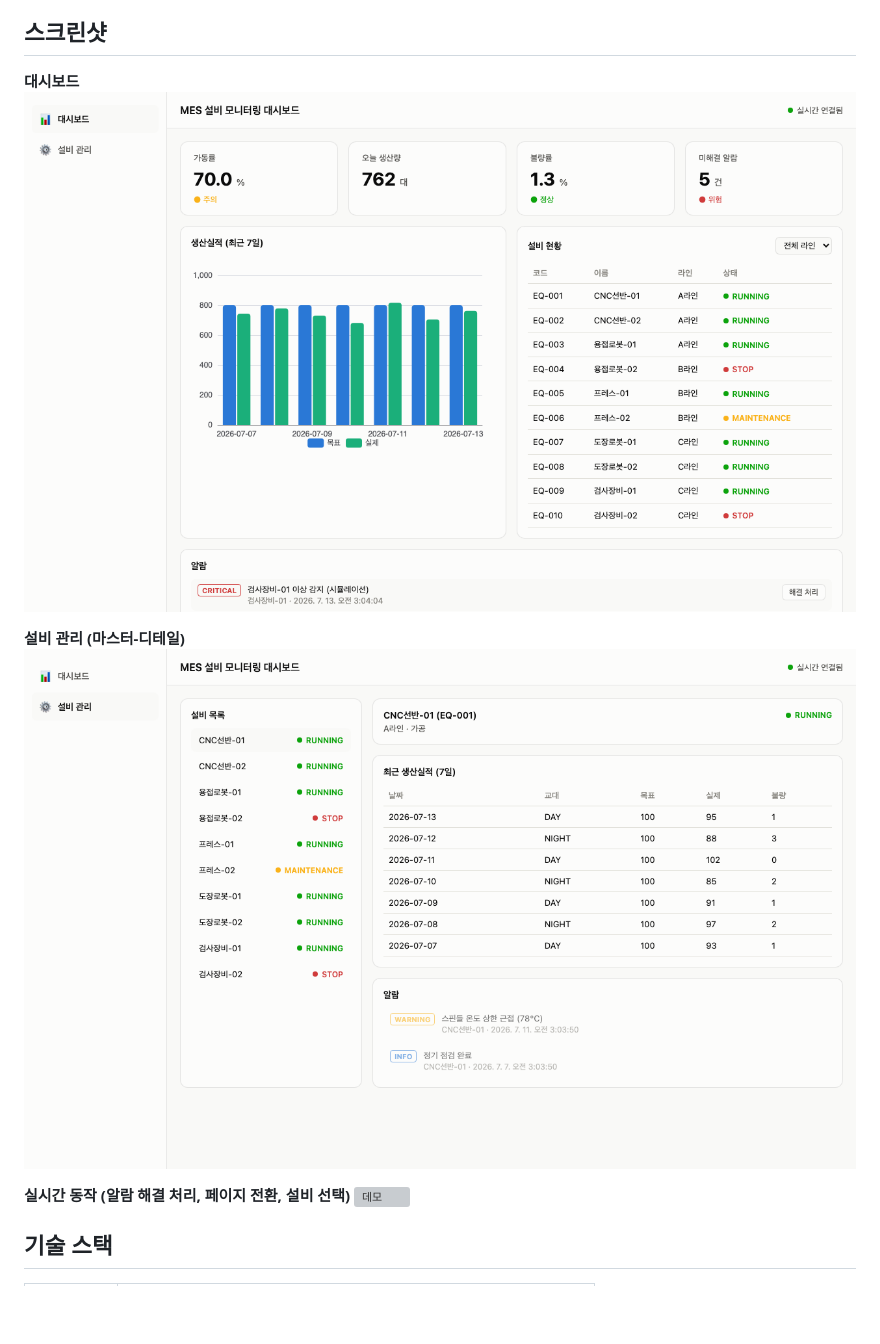
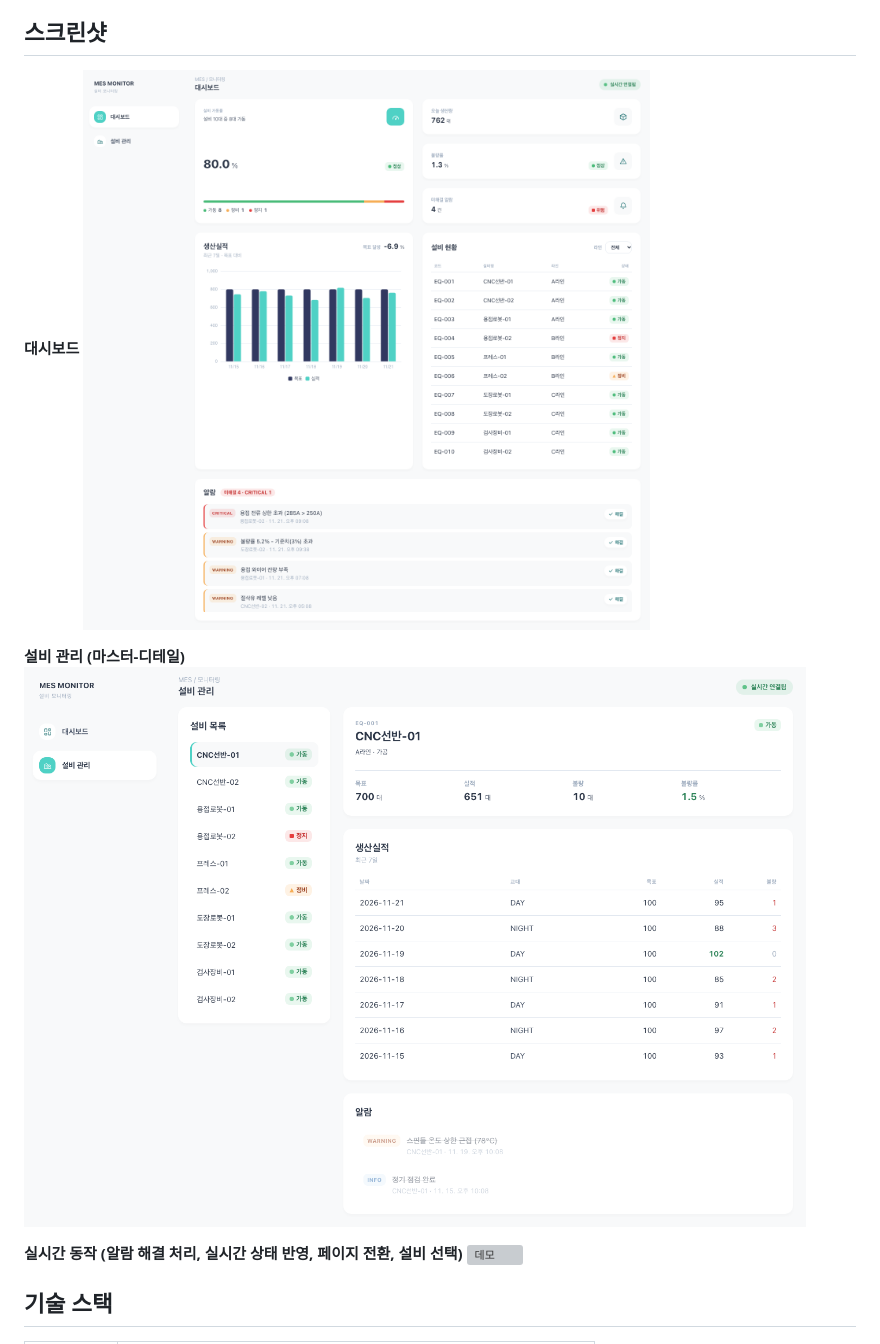
Before and after one commit to Leehyunji0715/virtual-mes-dashboard, a Markdown page: README.md, the part around the change. GitHub-like rendering; pictures changed too: docs/dashboard.png, docs/equipment.png; blank space fills up the shorter version; grey boxes are pictures that could not be loaded.

Commit message:
docs: README 스크린샷과 데모 GIF 를 리디자인 화면으로 갱신
PR #9 의 UI 리디자인 이전 화면이 남아 있어 실제 화면과 달랐다.

- dashboard.png / equipment.png: 1440px 전체 페이지, 라이트 테마
- demo.gif: 알람 해결 → 실시간 상태 반영(가동률 변화) → 페이지 전환 → 설비 선택
  (900px, 2.5MB -> 0.66MB)

Co-Authored-By: Claude Opus 5.5 <noreply@anthropic.com>

```diff
--- a/README.md
+++ b/README.md
@@ -10,7 +10,7 @@
 **설비 관리 (마스터-디테일)**
 ![설비 관리](docs/equipment.png)
 
-**실시간 동작 (알람 해결 처리, 페이지 전환, 설비 선택)**
+**실시간 동작 (알람 해결 처리, 실시간 상태 반영, 페이지 전환, 설비 선택)**
 ![데모](docs/demo.gif)
 
 ## 기술 스택
```
Also changed, not shown: 1 other file.
